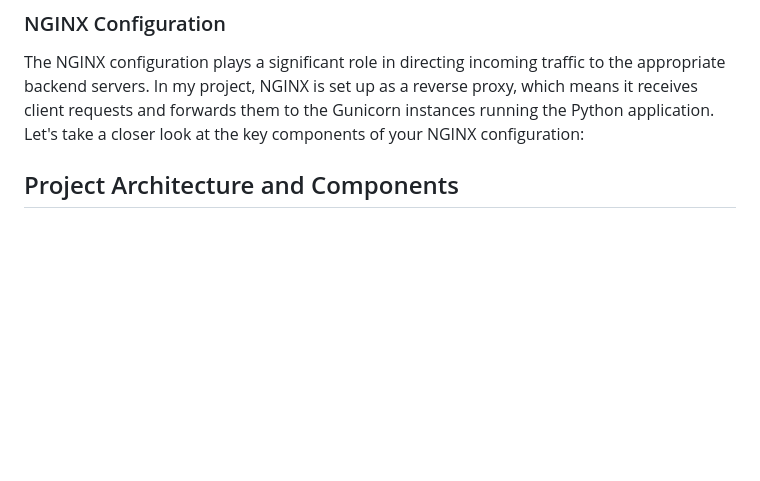
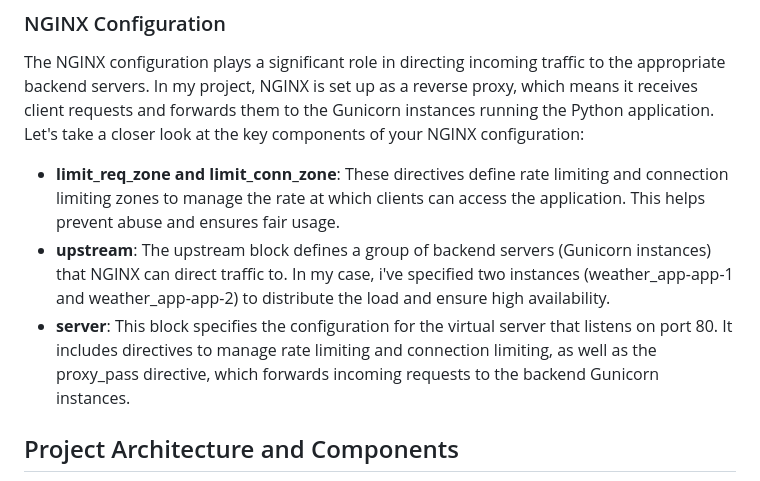
Before and after one commit to shmuelSigler/Jenkins_Docker_Slack, a Markdown page: README.md, the part around the change. Rendered like a GitHub page; blank space fills up the shorter version.

```diff
--- a/README.md
+++ b/README.md
@@ -22,6 +22,11 @@ To enhance the performance and reliability of the Weather Forecast Web Applicati
 
 ### NGINX Configuration
 The NGINX configuration plays a significant role in directing incoming traffic to the appropriate backend servers. In my project, NGINX is set up as a reverse proxy, which means it receives client requests and forwards them to the Gunicorn instances running the Python application. Let's take a closer look at the key components of your NGINX configuration:
+
+- **limit_req_zone and limit_conn_zone**: These directives define rate limiting and connection limiting zones to manage the rate at which clients can access the application. This helps prevent abuse and ensures fair usage.
+- **upstream**: The upstream block defines a group of backend servers (Gunicorn instances) that NGINX can direct traffic to. In my case, i've specified two instances (weather_app-app-1 and weather_app-app-2) to distribute the load and ensure high availability.
+- **server**: This block specifies the configuration for the virtual server that listens on port 80. It includes directives to manage rate limiting and connection limiting, as well as the proxy_pass directive, which forwards incoming requests to the backend Gunicorn instances.
+
 
 ## Project Architecture and Components
 
```
